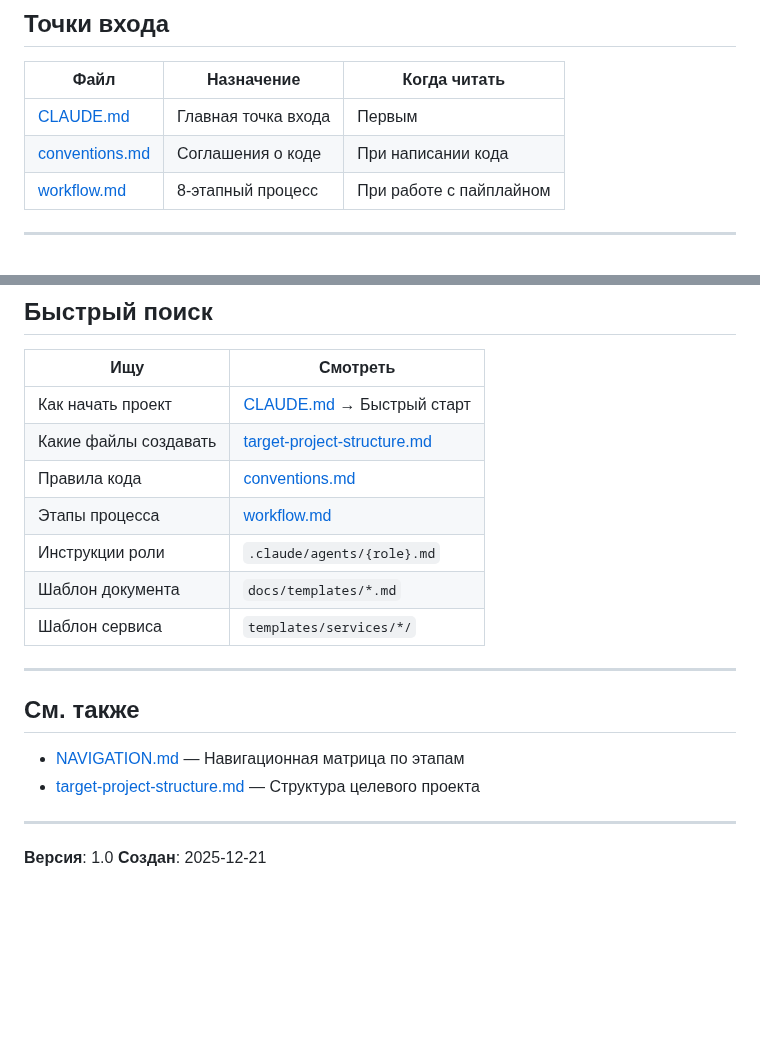
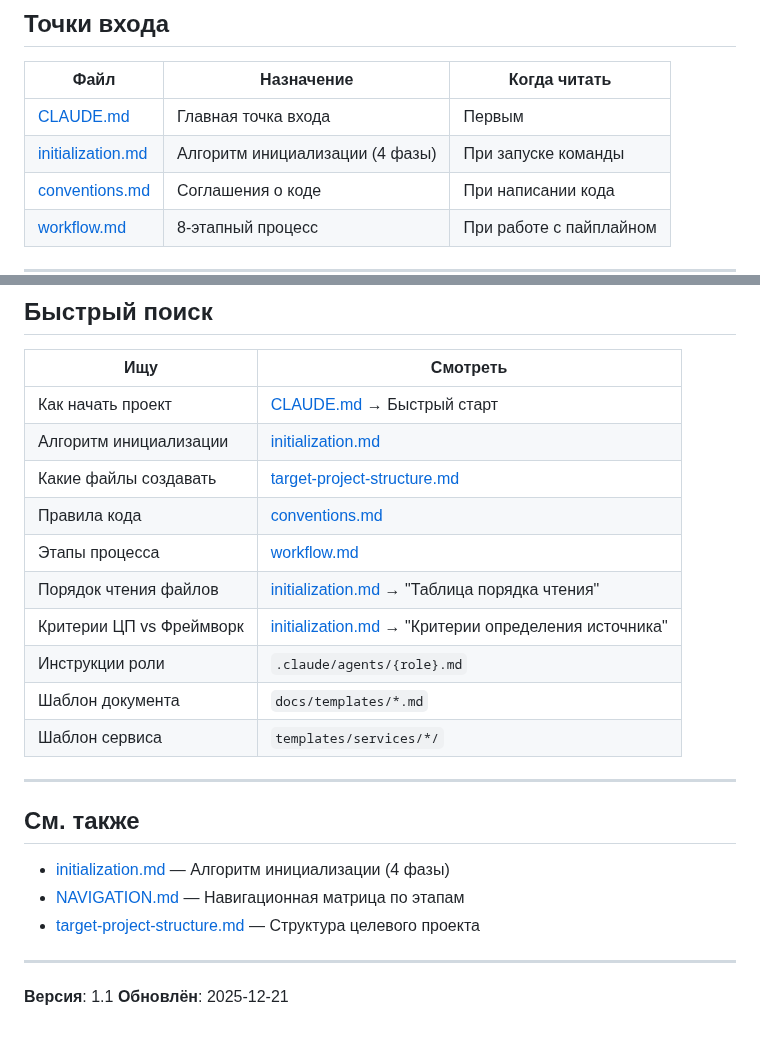
Before and after one commit to bgs2509/aidd-mvp-generator, a Markdown page: docs/INDEX.md, 2 parts joined by grey strips. GitHub-like rendering; blank space fills up the shorter version.

```diff
--- a/docs/INDEX.md
+++ b/docs/INDEX.md
@@ -10,6 +10,7 @@
 | Файл | Назначение | Когда читать |
 |------|-----------|--------------|
 | [CLAUDE.md](../CLAUDE.md) | Главная точка входа | Первым |
+| [initialization.md](initialization.md) | Алгоритм инициализации (4 фазы) | При запуске команды |
 | [conventions.md](../conventions.md) | Соглашения о коде | При написании кода |
 | [workflow.md](../workflow.md) | 8-этапный процесс | При работе с пайплайном |
 
@@ -172,9 +173,12 @@
 | Ищу | Смотреть |
 |----|----------|
 | Как начать проект | [CLAUDE.md](../CLAUDE.md) → Быстрый старт |
+| Алгоритм инициализации | [initialization.md](initialization.md) |
 | Какие файлы создавать | [target-project-structure.md](target-project-structure.md) |
 | Правила кода | [conventions.md](../conventions.md) |
 | Этапы процесса | [workflow.md](../workflow.md) |
+| Порядок чтения файлов | [initialization.md](initialization.md) → "Таблица порядка чтения" |
+| Критерии ЦП vs Фреймворк | [initialization.md](initialization.md) → "Критерии определения источника" |
 | Инструкции роли | `.claude/agents/{role}.md` |
 | Шаблон документа | `docs/templates/*.md` |
 | Шаблон сервиса | `templates/services/*/` |
@@ -183,10 +187,11 @@
 
 ## См. также
 
+- [initialization.md](initialization.md) — Алгоритм инициализации (4 фазы)
 - [NAVIGATION.md](NAVIGATION.md) — Навигационная матрица по этапам
 - [target-project-structure.md](target-project-structure.md) — Структура целевого проекта
 
 ---
 
-**Версия**: 1.0
-**Создан**: 2025-12-21
+**Версия**: 1.1
+**Обновлён**: 2025-12-21
```
Also changed, not shown: docs/initialization.md (added, +499 -0 lines).
